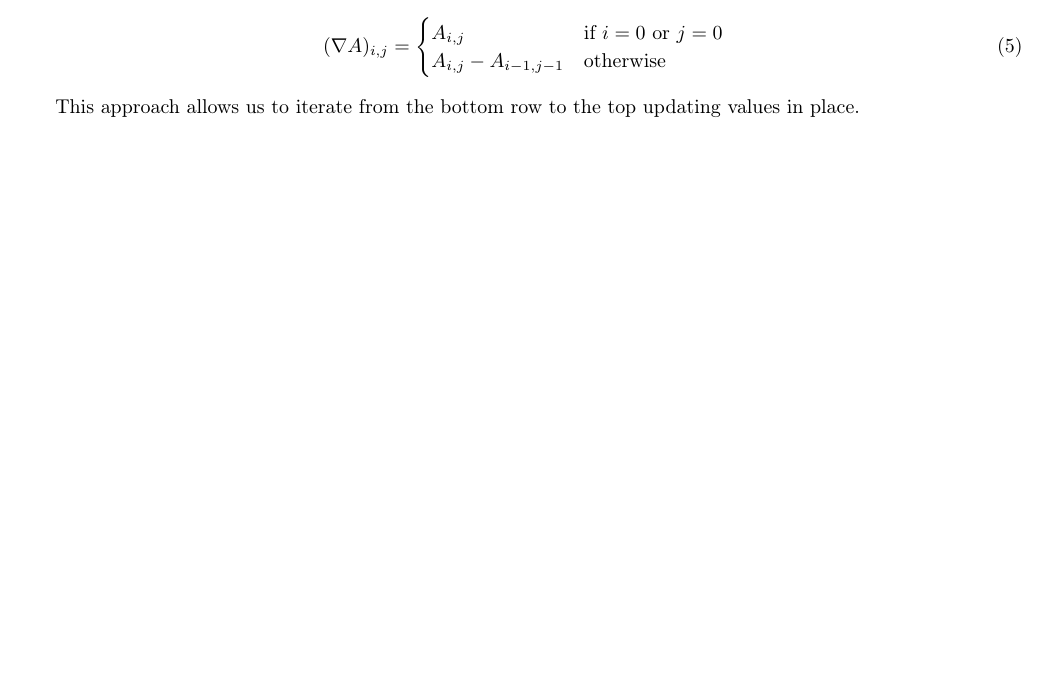
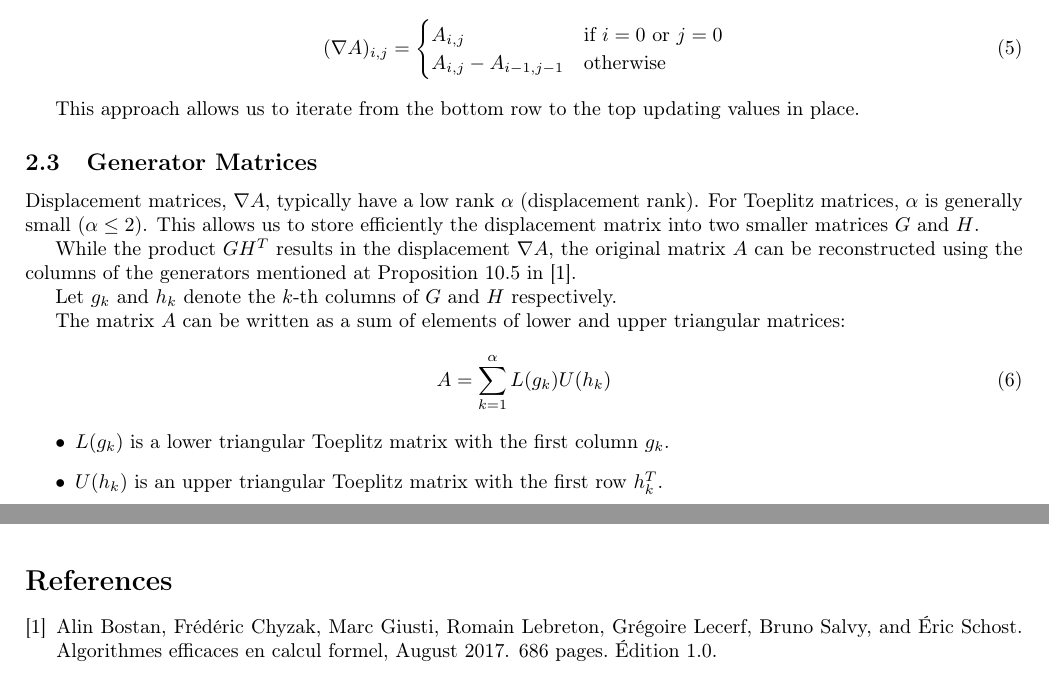
Before and after one commit to Rafael-LLamas/Projet-CCA-groupe-6, a LaTeX document (report/main.tex, which reads report/chapters/ch1.tex): part of page 4 of 4 before the commit and two parts of pages 4 and 5 of 5 after it, the two joined at a grey line, cut so that both start at the same text. Compiled offline with pdfLaTeX.

Commit message:
report progress + txt file for tomorrow

```diff
--- a/report/chapters/ch1.tex
+++ b/report/chapters/ch1.tex
@@ -75,9 +75,28 @@ The displacement calculation can be reduced to an element based loop with comple
 \begin{equation}
     (\nabla A)_{i,j} =
     \begin{cases}
-    A_{i,j} & \text{if } i=0 \text{ or } j=0 \\
-    A_{i,j} - A_{i-1, j-1} & \text{otherwise}
+        A_{i,j}                & \text{if } i=0 \text{ or } j=0 \\
+        A_{i,j} - A_{i-1, j-1} & \text{otherwise}
     \end{cases}
 \end{equation}
 
 This approach allows us to iterate from the bottom row to the top updating values in place.
+
+\subsection{Generator Matrices}
+Displacement matrices, $\nabla A$, typically have a low rank $\alpha$ (displacement rank).
+For Toeplitz matrices, $\alpha$ is generally small ($\alpha \le 2$).
+This allows us to store efficiently the displacement matrix into two smaller matrices $G$ and $H$.
+
+While the product $G H^T$ results in the displacement $\nabla A$,
+the original matrix $A$ can be reconstructed using the columns of the generators mentioned at Proposition 10.5 in \cite{aecf-2017-pdf}.
+
+Let $g_k$ and $h_k$ denote the $k$-th columns of $G$ and $H$ respectively.
+
+The matrix $A$ can be written as a sum of elements of lower and upper triangular matrices:
+\begin{equation}
+    A = \sum_{k=1}^{\alpha} L(g_k) U(h_k)
+\end{equation}
+\begin{itemize}
+    \item $L(g_k)$ is a lower triangular Toeplitz matrix with the first column $g_k$.
+    \item $U(h_k)$ is an upper triangular Toeplitz matrix with the first row $h_k^T$.
+\end{itemize}
```
Also changed, not shown: DONE+QUESTIONS.txt (added, +6 -0 lines), report/main.tex (+5 -0 lines), report/references.bib (added, +10 -0 lines), report/main.pdf, report/chapters/ch1.tex (30 more changed lines).
